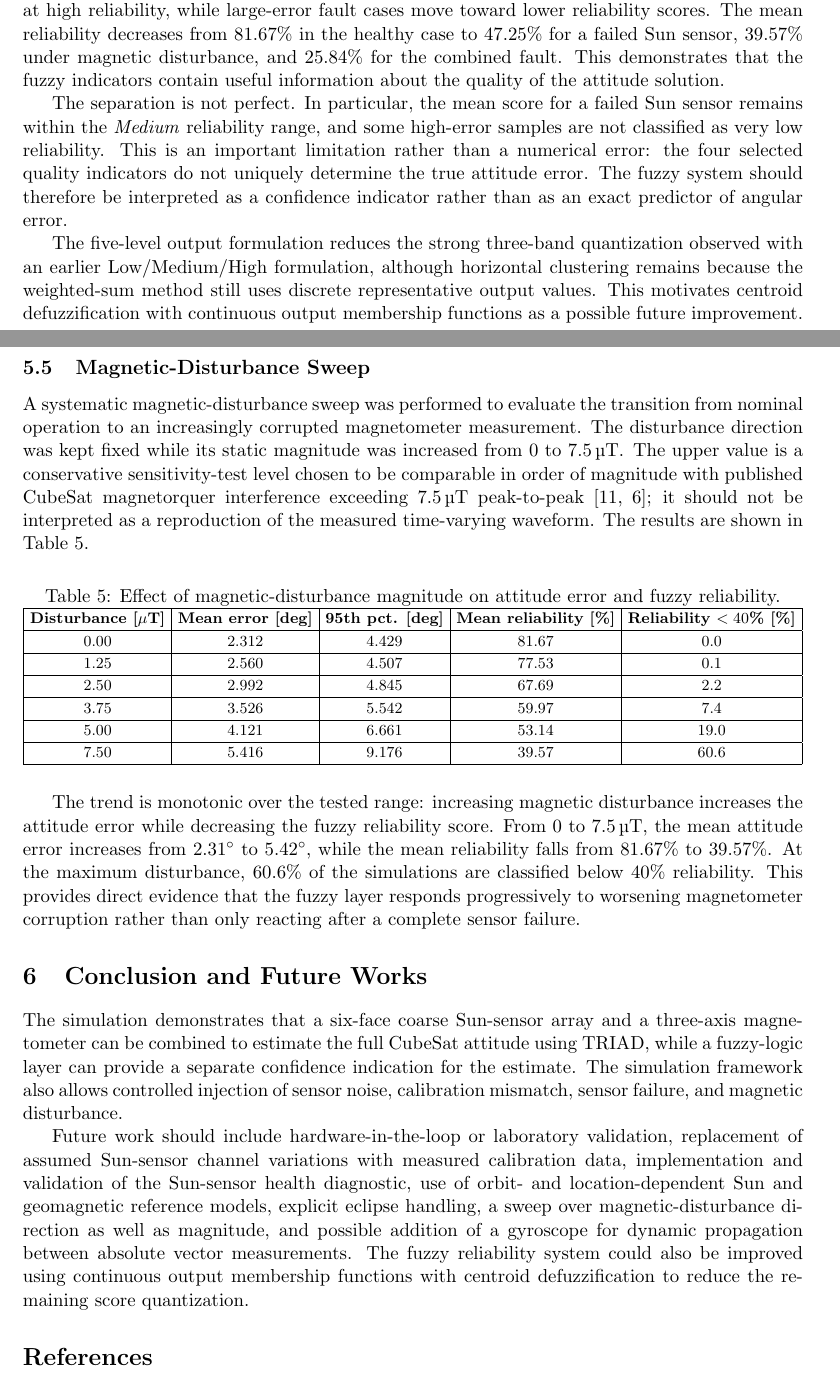
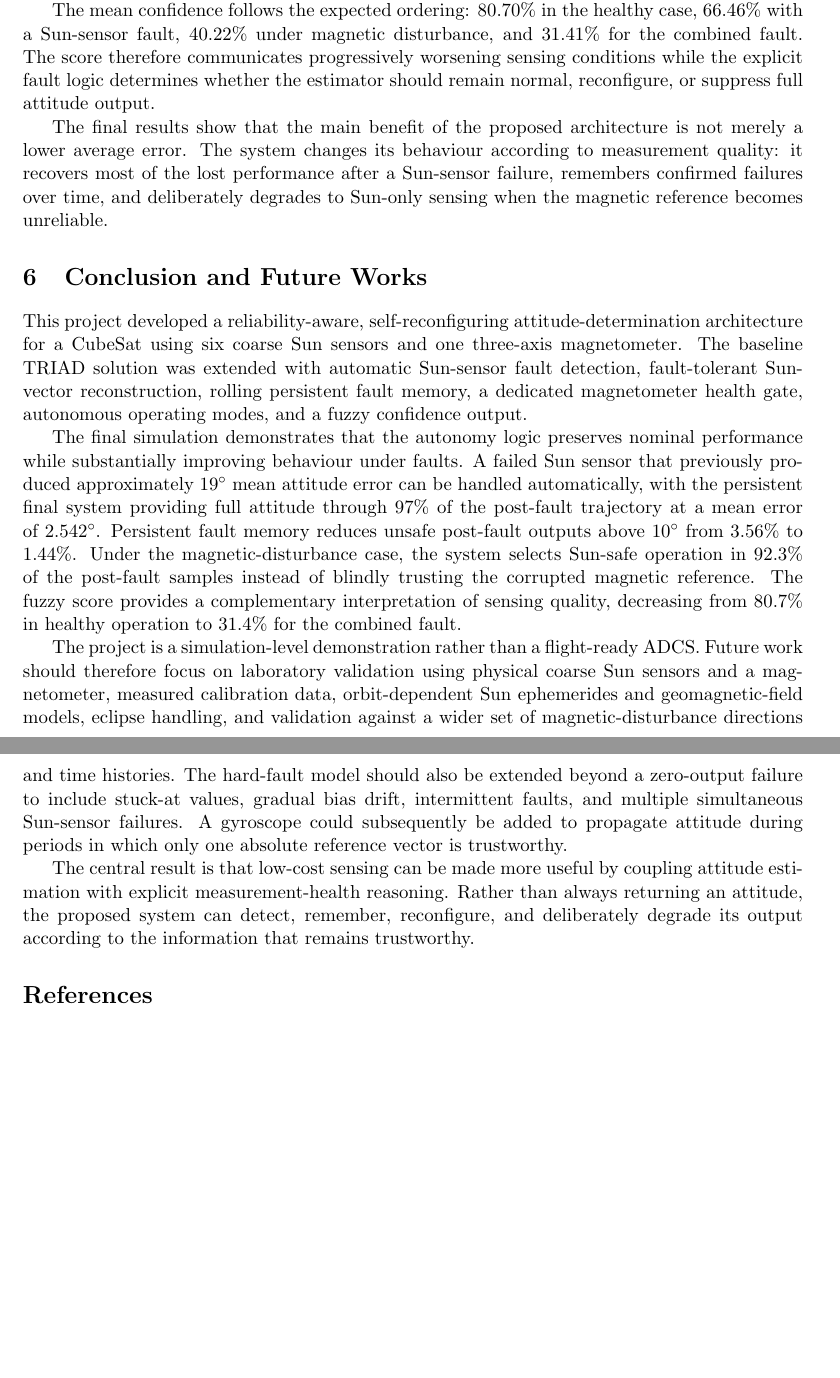
Before and after one commit to AntonioGrigaliunas/Measurements, a LaTeX document (report/main.tex): two parts of pages 10 and 11 of 12 before the commit and two parts of pages 10 and 11 of 11 after it, joined at a grey line, cut at the place of the change, the shorter picture padded with empty space. Compiled offline with pdfLaTeX.

Commit message:
Add final frozen-system results and conclusion

```diff
--- a/report/main.tex
+++ b/report/main.tex
@@ -451 +444,2 @@ Combined fault & 21.571 & 72.683 & 25.84 & 85.0 \\
 
+The fuzzy score remains a confidence indicator rather than the hard safety decision. Figure~\ref{fig:fuzzy-final} shows the mean post-fault score for the four final scenarios.
@@ -453,6 +446,7 @@ The healthy system maintains both low attitude error and high fuzzy reliability.
 
-The six individual Sun-sensor failures produced similar averaged results because the sensor geometry and attitude sampling are approximately symmetric. This supports the interpretation that the all-face comparison is primarily a consistency check rather than evidence that one CubeSat face is intrinsically more critical than another.
-
-\IfFileExists{figures/fault_analysis_summary.png}{
+\IfFileExists{figures/final_fuzzy_confidence.png}{
 \begin{figure}[H]
     \centering
+    \includegraphics[width=0.72\textwidth]{figures/final_fuzzy_confidence.png}
+    \caption{Mean fuzzy confidence during the post-fault portion of the final continuous simulations.}
+    \label{fig:fuzzy-final}
@@ -462,80 +453,19 @@ The six individual Sun-sensor failures produced similar averaged results because
 \end{figure}
 }{}
 
-\subsection{Fuzzy Reliability Validation}
+The mean confidence follows the expected ordering: 80.70\% in the healthy case, 66.46\% with a Sun-sensor fault, 40.22\% under magnetic disturbance, and 31.41\% for the combined fault. The score therefore communicates progressively worsening sensing conditions while the explicit fault logic determines whether the estimator should remain normal, reconfigure, or suppress full attitude output.
 
-The reliability score is intended to provide an onboard indication of measurement quality without using the true attitude error, which is available only inside the simulation. Its usefulness can therefore be evaluated by comparing the fuzzy score with the independently calculated simulation error.
-
-The results show the expected inverse trend: cases with small attitude error are concentrated at high reliability, while large-error fault cases move toward lower reliability scores. The mean reliability decreases from 81.67\% in the healthy case to 47.25\% for a failed Sun sensor, 39.57\% under magnetic disturbance, and 25.84\% for the combined fault. This demonstrates that the fuzzy indicators contain useful information about the quality of the attitude solution.
-
-The separation is not perfect. In particular, the mean score for a failed Sun sensor remains within the \emph{Medium} reliability range, and some high-error samples are not classified as very low reliability. This is an important limitation rather than a numerical error: the four selected quality indicators do not uniquely determine the true attitude error. The fuzzy system should therefore be interpreted as a confidence indicator rather than as an exact predictor of angular error.
-
-The five-level output formulation reduces the strong three-band quantization observed with an earlier Low/Medium/High formulation, although horizontal clustering remains because the weighted-sum method still uses discrete representative output values. This motivates centroid defuzzification with continuous output membership functions as a possible future improvement.
-
-\IfFileExists{figures/fuzzy_reliability_validation.png}{
-\begin{figure}[H]
-    \centering
-    \includegraphics[width=0.80\textwidth]{figures/fuzzy_reliability_validation.png}
-    \caption{Fuzzy reliability score compared with the true simulation attitude error for healthy and faulted cases.}
-    \label{fig:fuzzy-validation}
-\end{figure}
-}{}
-
-\subsection{Magnetic-Disturbance Sweep}
-
-A systematic magnetic-disturbance sweep was performed to evaluate the transition from nominal operation to an increasingly corrupted magnetometer measurement. The disturbance direction was kept fixed while its static magnitude was increased from 0 to \SI{7.5}{\micro\tesla}. The upper value is a conservative sensitivity-test level chosen to be comparable in order of magnitude with published CubeSat magnetorquer interference exceeding \SI{7.5}{\micro\tesla} peak-to-peak \cite{miles2016fluxgate,hoffmann2022spacecraftnoise}; it should not be interpreted as a reproduction of the measured time-varying waveform. The results are shown in Table~\ref{tab:mag-sweep}.
-
-\begin{table}[H]
-\centering
-\caption{Effect of magnetic-disturbance magnitude on attitude error and fuzzy reliability.}
-\label{tab:mag-sweep}
-\footnotesize
-\renewcommand{\arraystretch}{1.15}
-\setlength{\tabcolsep}{3.5pt}
-\begin{tabular}{|c|c|c|c|c|}
-\hline
-\textbf{Disturbance [$\mu$T]} & \textbf{Mean error [deg]} & \textbf{95th pct. [deg]} & \textbf{Mean reliability [\%]} & \textbf{Reliability $<40$\% [\%]} \\
-\hline
-0.00 & 2.312 & 4.429 & 81.67 & 0.0 \\
-\hline
-1.25 & 2.560 & 4.507 & 77.53 & 0.1 \\
-\hline
-2.50 & 2.992 & 4.845 & 67.69 & 2.2 \\
-\hline
-3.75 & 3.526 & 5.542 & 59.97 & 7.4 \\
-\hline
-5.00 & 4.121 & 6.661 & 53.14 & 19.0 \\
-\hline
-7.50 & 5.416 & 9.176 & 39.57 & 60.6 \\
-\hline
-\end{tabular}
-\end{table}
-
-The trend is monotonic over the tested range: increasing magnetic disturbance increases the attitude error while decreasing the fuzzy reliability score. From 0 to \SI{7.5}{\micro\tesla}, the mean attitude error increases from \SI{2.31}{\degree} to \SI{5.42}{\degree}, while the mean reliability falls from 81.67\% to 39.57\%. At the maximum disturbance, 60.6\% of the simulations are classified below 40\% reliability. This provides direct evidence that the fuzzy layer responds progressively to worsening magnetometer corruption rather than only reacting after a complete sensor failure.
-
-\IfFileExists{figures/magnetometer_disturbance_sweep.png}{
-\begin{figure}[H]
-    \centering
-    \includegraphics[width=0.80\textwidth]{figures/magnetometer_disturbance_sweep.png}
-    \caption{Attitude error and fuzzy reliability as functions of magnetic-disturbance magnitude.}
-    \label{fig:mag-sweep}
-\end{figure}
-}{}
-
-\IfFileExists{figures/magnetometer_fault_detection.png}{
-\begin{figure}[H]
-    \centering
-    \includegraphics[width=0.75\textwidth]{figures/magnetometer_fault_detection.png}
-    \caption{Percentage of cases classified below 40\% reliability as magnetic disturbance increases.}
-    \label{fig:mag-detection}
-\end{figure}
-}{}
+The final results show that the main benefit of the proposed architecture is not merely a lower average error. The system changes its behaviour according to measurement quality: it recovers most of the lost performance after a Sun-sensor failure, remembers confirmed failures over time, and deliberately degrades to Sun-only sensing when the magnetic reference becomes unreliable.
 
 \section{Conclusion and Future Works}
 
-The simulation demonstrates that a six-face coarse Sun-sensor array and a three-axis magnetometer can be combined to estimate the full CubeSat attitude using TRIAD, while a fuzzy-logic layer can provide a separate confidence indication for the estimate. The simulation framework also allows controlled injection of sensor noise, calibration mismatch, sensor failure, and magnetic disturbance.
+This project developed a reliability-aware, self-reconfiguring attitude-determination architecture for a CubeSat using six coarse Sun sensors and one three-axis magnetometer. The baseline TRIAD solution was extended with automatic Sun-sensor fault detection, fault-tolerant Sun-vector reconstruction, rolling persistent fault memory, a dedicated magnetometer health gate, autonomous operating modes, and a fuzzy confidence output.
 
-Future work should include hardware-in-the-loop or laboratory validation, replacement of assumed Sun-sensor channel variations with measured calibration data, implementation and validation of the Sun-sensor health diagnostic, use of orbit- and location-dependent Sun and geomagnetic reference models, explicit eclipse handling, a sweep over magnetic-disturbance direction as well as magnitude, and possible addition of a gyroscope for dynamic propagation between absolute vector measurements. The fuzzy reliability system could also be improved using continuous output membership functions with centroid defuzzification to reduce the remaining score quantization.
+The final simulation demonstrates that the autonomy logic preserves nominal performance while substantially improving behaviour under faults. A failed Sun sensor that previously produced approximately \SI{19}{\degree} mean attitude error can be handled automatically, with the persistent final system providing full attitude through 97\% of the post-fault trajectory at a mean error of \SI{2.542}{\degree}. Persistent fault memory reduces unsafe post-fault outputs above $10^\circ$ from 3.56\% to 1.44\%. Under the magnetic-disturbance case, the system selects Sun-safe operation in 92.3\% of the post-fault samples instead of blindly trusting the corrupted magnetic reference. The fuzzy score provides a complementary interpretation of sensing quality, decreasing from 80.7\% in healthy operation to 31.4\% for the combined fault.
+
+The project is a simulation-level demonstration rather than a flight-ready ADCS. Future work should therefore focus on laboratory validation using physical coarse Sun sensors and a magnetometer, measured calibration data, orbit-dependent Sun ephemerides and geomagnetic-field models, eclipse handling, and validation against a wider set of magnetic-disturbance directions and time histories. The hard-fault model should also be extended beyond a zero-output failure to include stuck-at values, gradual bias drift, intermittent faults, and multiple simultaneous Sun-sensor failures. A gyroscope could subsequently be added to propagate attitude during periods in which only one absolute reference vector is trustworthy.
+
+The central result is that low-cost sensing can be made more useful by coupling attitude estimation with explicit measurement-health reasoning. Rather than always returning an attitude, the proposed system can detect, remember, reconfigure, and deliberately degrade its output according to the information that remains trustworthy.
 
 \bibliographystyle{ieeetr}
 \bibliography{references}
```
Also changed, not shown: report/main.tex (105 more changed lines).
